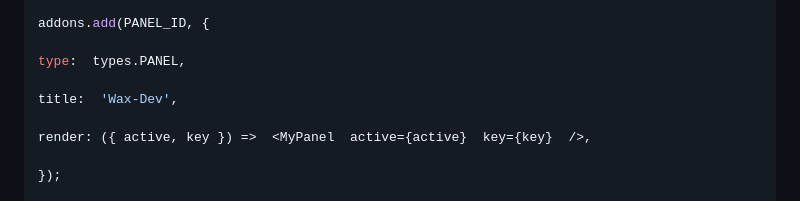
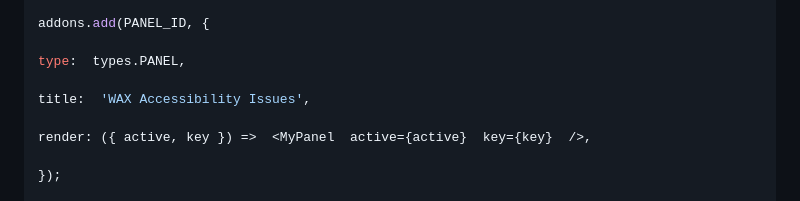
Before and after one commit to fsthangaraj/wax-dev, a Markdown page: README.md, the part around the change. GitHub-like rendering.

Commit message:
Renamed the panel name in the README file

```diff
--- a/README.md
+++ b/README.md
@@ -253,7 +253,7 @@ addons.add(PANEL_ID, {
 
 type:  types.PANEL,
 
-title:  'Wax-Dev',
+title:  'WAX Accessibility Issues',
 
 render: ({ active, key }) =>  <MyPanel  active={active}  key={key}  />,
 
```
